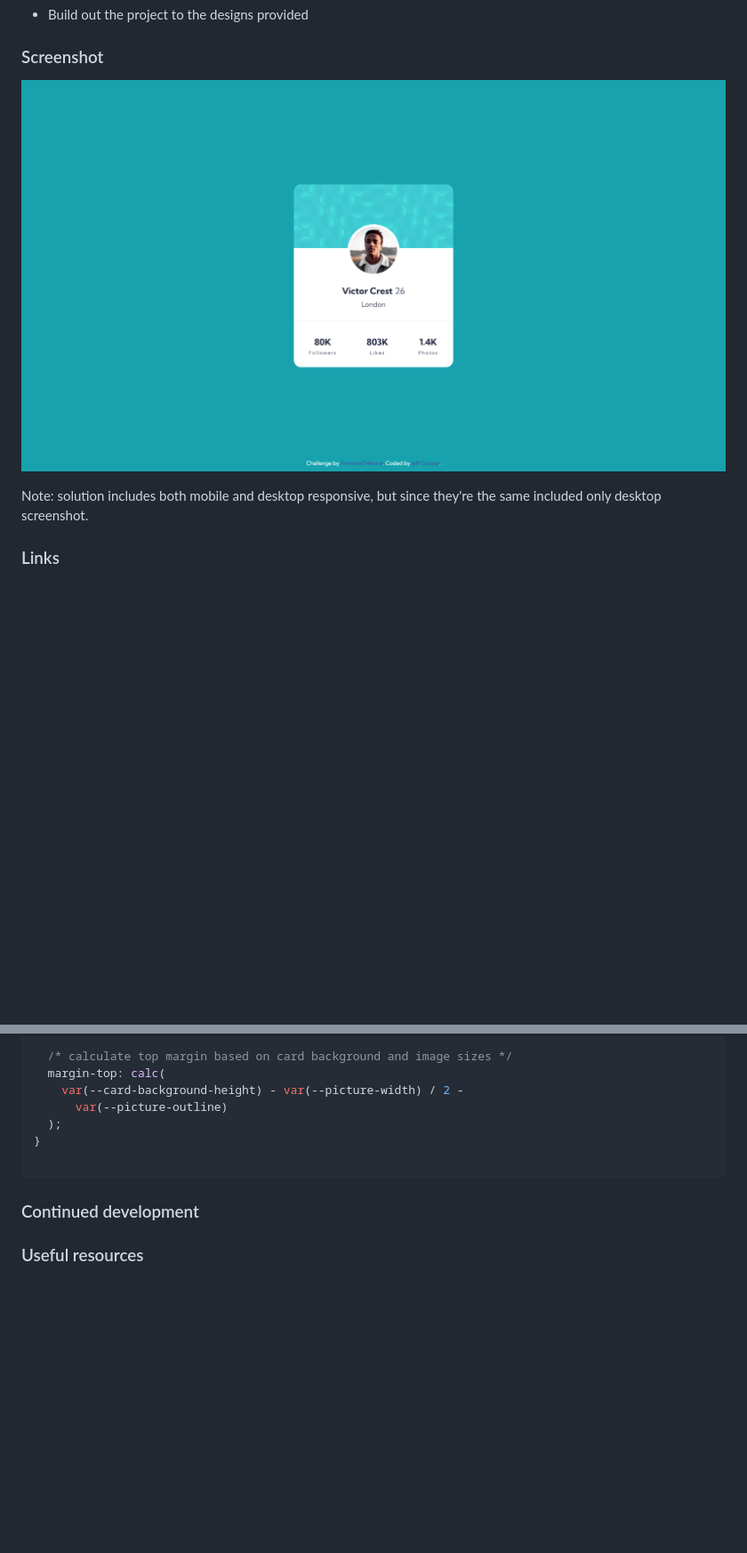
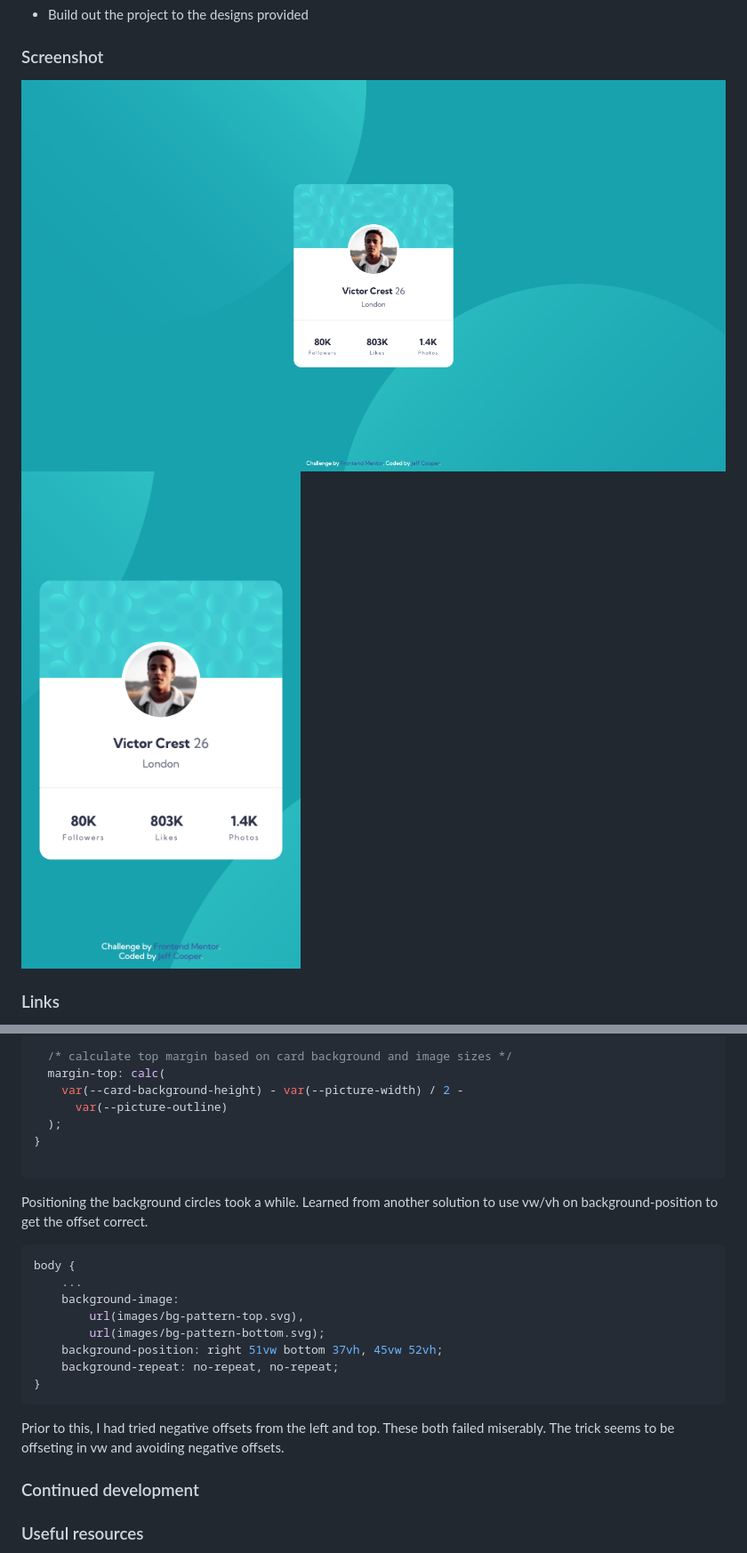
Before and after one commit to jefcooper/front-end-mentor, a Markdown page: profile-card-component-main/README.md, 2 parts joined by grey strips. Shown: that part at 89% size. Rendered like a GitHub page; pictures changed too: profile-card-component-main/screenshot-desktop.png (added), profile-card-component-main/screenshot-mobile.png (added), profile-card-component-main/screenshot.png (deleted); blank space fills up the shorter version.

Commit message:
completed solution with working background

````diff
--- a/profile-card-component-main/README.md
+++ b/profile-card-component-main/README.md
@@ -24,9 +24,8 @@ This is a solution to the [Profile card component challenge on Frontend Mentor](
 
 ### Screenshot
 
-![Screenshot of solution](./screenshot.png)
-
-Note: solution includes both mobile and desktop responsive, but since they're the same included only desktop screenshot.
+![Screenshot of desktop solution](./screenshot-desktop.png)
+![Screenshot of mobile solution](./screenshot-mobile.png)
 
 ### Links
 
@@ -70,6 +69,20 @@ I used CSS variables within the card for positioning the image at the background
 
 ```
 
+Positioning the background circles took a while.  Learned from another solution to use vw/vh on background-position to get the offset correct.
+
+```CSS
+body {
+	...
+	background-image:
+		url(images/bg-pattern-top.svg),
+		url(images/bg-pattern-bottom.svg);
+	background-position: right 51vw bottom 37vh, 45vw 52vh;
+	background-repeat: no-repeat, no-repeat;
+}
+```
+Prior to this, I had tried negative offsets from the left and top.  These both failed miserably. The trick seems to be offseting in vw and avoiding negative offsets.
+
 ### Continued development
 
 ### Useful resources
````
Also changed, not shown: 1 other file.
